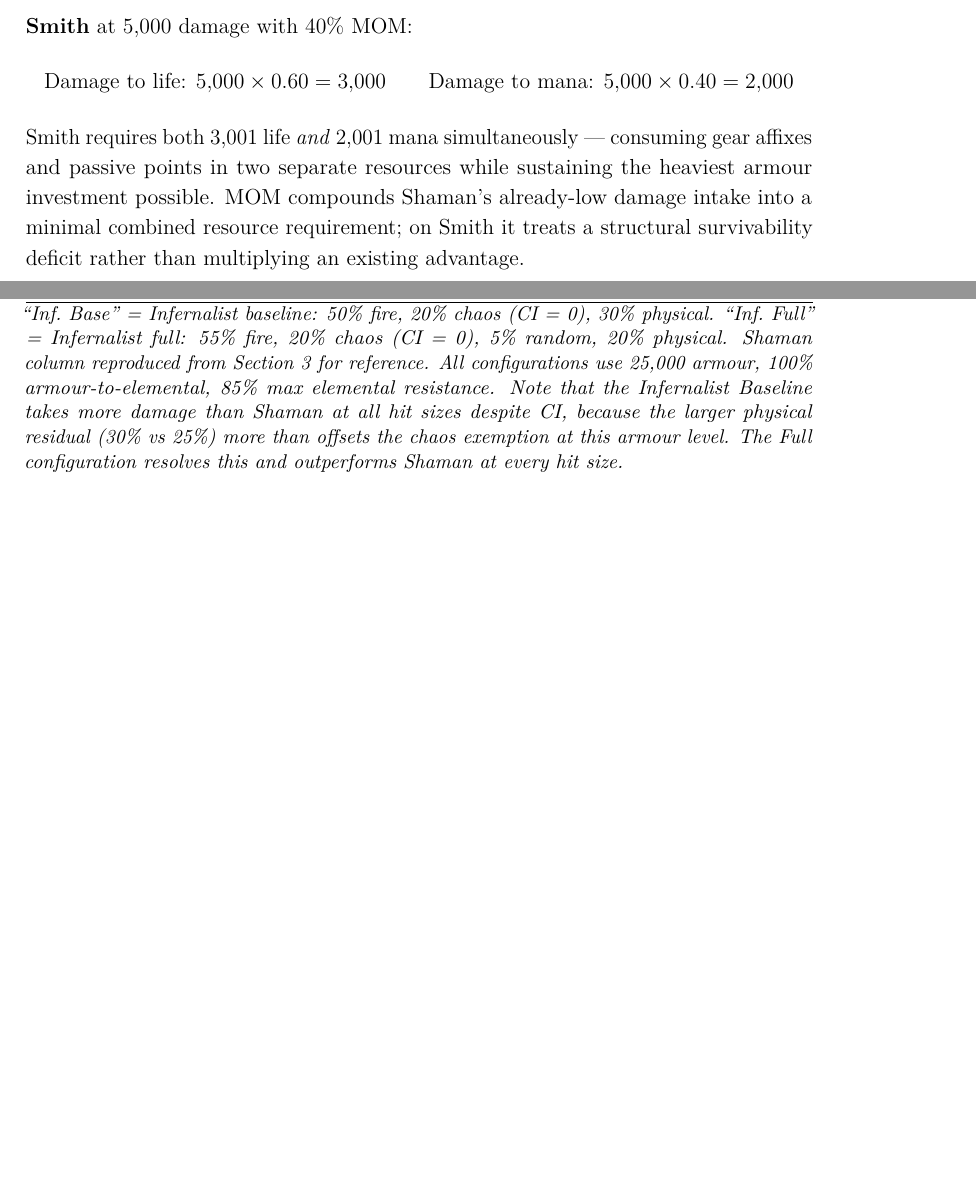
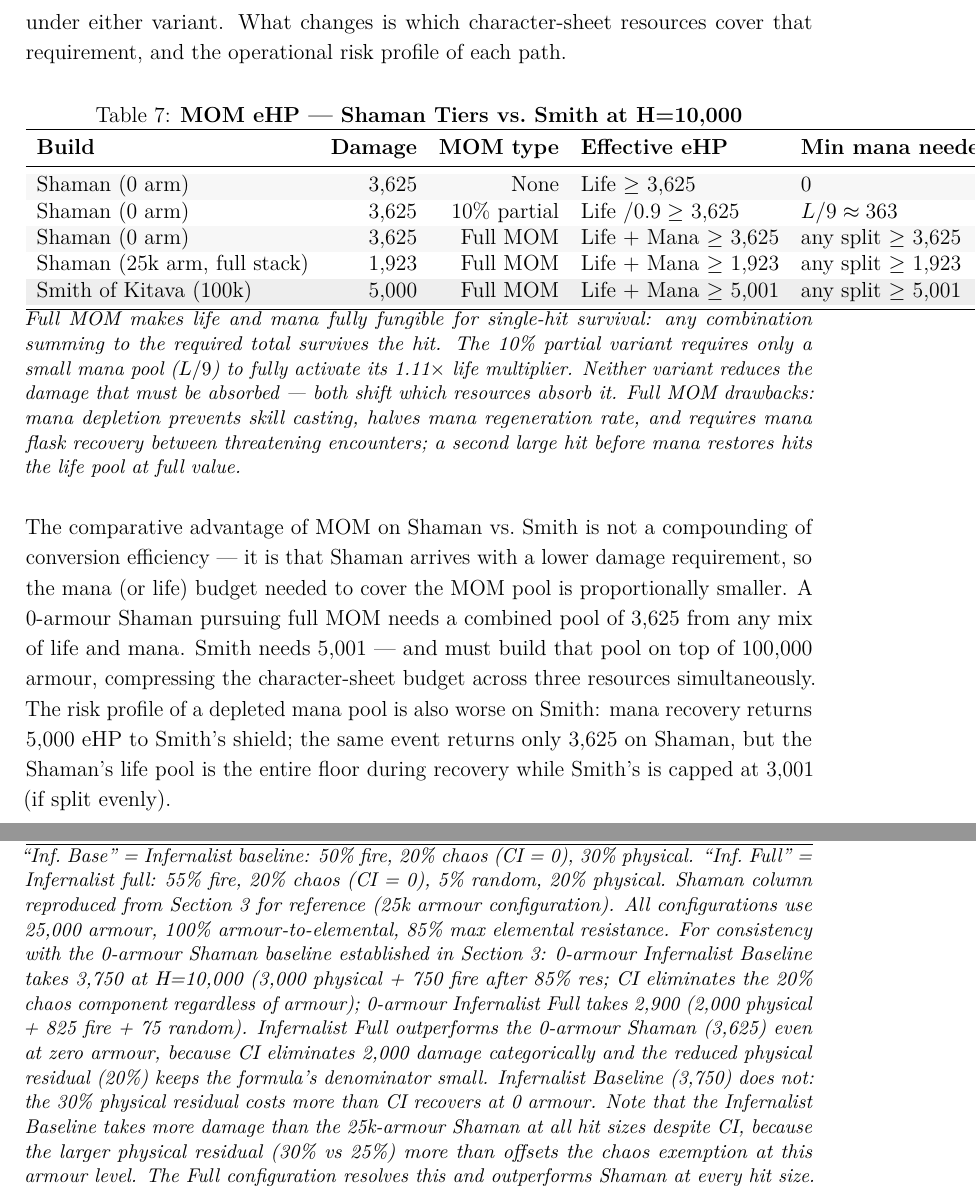
Before and after one commit to denarot/Path_of_Exile_2_Armour_Optimization_and_Survivability_Showcase, a LaTeX document (shaman_analysis.tex): two parts of pages 22 and 30 of 74, joined at a grey line, cut at the place of the change, the shorter picture padded with empty space. Compiled offline with pdfLaTeX.

Commit message:
Fix MOM mechanics (PoE2), exec summary bullet 3, positioning table, Infernalist 0-arm
MOM section (§3):
- Correct PoE2 MOM: 100% of damage hits mana before life; eHP = Life + Mana
  (fully additive), not a percentage split as in PoE1
- Correct 10% partial variant: routes 10% per hit to mana; effective eHP from
  life becomes L/0.9 provided mana >= L/9; preserves skill-casting ability
- Rewrite table to show both variants and Smith comparison correctly
- Note full MOM drawback: mana depletion kills skill casting, halves regen,
  requires flask recovery; second hit before recovery hits life at full value

Executive Summary bullet 3:
- Lead with 0-armour Shaman (3,625 HP) as the true baseline before any armour
  investment; then note 1,923 as the optional full-stack configuration

Shaman Positioning table footnote:
- Clarify that all Shaman figures (1,923 / 1,923) assume full-stack config
- Add 0-arm Shaman floor (3,625) and note where it sits vs other archetypes

Infernalist comparison table footnote (§5):
- Add 0-armour baseline values: Inf. Baseline 0-arm = 3,750; Inf. Full 0-arm
  = 2,900; note Full outperforms 0-arm Shaman (3,625) because CI categorically
  eliminates 20% of each hit regardless of armour; Baseline does not

Co-Authored-By: Claude Sonnet 4.6 <noreply@anthropic.com>

```diff
--- a/shaman_analysis.tex
+++ b/shaman_analysis.tex
@@ -561,5 +546,0 @@ A Shaman with 1{,}500 life and 800 mana survives: life absorbs 1{,}154 (survives
-\textbf{Smith} at 5{,}000 damage with 40\% MOM:
-\[
-\text{Damage to life: } 5{,}000 \times 0.60 = 3{,}000 \qquad \text{Damage to mana: } 5{,}000 \times 0.40 = 2{,}000
-\]
-Smith requires both 3{,}001 life \textit{and} 2{,}001 mana simultaneously --- consuming gear affixes and passive points in two separate resources while sustaining the heaviest armour investment possible. MOM compounds Shaman's already-low damage intake into a minimal combined resource requirement; on Smith it treats a structural survivability deficit rather than multiplying an existing advantage.
@@ -566,3 +558,26 @@ Smith requires both 3{,}001 life \textit{and} 2{,}001 mana simultaneously --- co
+The core eHP requirement from the survival tables in this section does not change under either variant. What changes is which character-sheet resources cover that requirement, and the operational risk profile of each path.
+
+\begin{table}[htbp]
+\centering
+\caption{\textbf{MOM eHP --- Shaman Tiers vs.\ Smith at H=10{,}000}}
+\begin{tabular}{lrrll}
+\toprule
+\textbf{Build} & \textbf{Damage} & \textbf{MOM type} & \textbf{Effective eHP} & \textbf{Min mana needed} \\
+\midrule
+\rowcolor{rowalt} Shaman (0 arm) & 3{,}625 & None & Life $\geq$ 3{,}625 & 0 \\
+Shaman (0 arm) & 3{,}625 & 10\% partial & Life $/ 0.9 \geq$ 3{,}625 & $L / 9 \approx 363$ \\
+\rowcolor{rowalt} Shaman (0 arm) & 3{,}625 & Full MOM & Life $+$ Mana $\geq$ 3{,}625 & any split $\geq$ 3{,}625 \\
+Shaman (25k arm, full stack) & 1{,}923 & Full MOM & Life $+$ Mana $\geq$ 1{,}923 & any split $\geq$ 1{,}923 \\
+\rowcolor{rowhi} Smith of Kitava (100k) & 5{,}000 & Full MOM & Life $+$ Mana $\geq$ 5{,}001 & any split $\geq$ 5{,}001 \\
+\bottomrule
+\end{tabular}
+\smallskip
+\begin{minipage}{\linewidth}
+\small\textit{Full MOM makes life and mana fully fungible for single-hit survival: any combination summing to the required total survives the hit. The 10\% partial variant requires only a small mana pool ($L/9$) to fully activate its 1.11$\times$ life multiplier. Neither variant reduces the damage that must be absorbed --- both shift which resources absorb it. Full MOM drawbacks: mana depletion prevents skill casting, halves mana regeneration rate, and requires mana flask recovery between threatening encounters; a second large hit before mana restores hits the life pool at full value.}
+\end{minipage}
+\end{table}
+
+The comparative advantage of MOM on Shaman vs.\ Smith is not a compounding of conversion efficiency --- it is that Shaman arrives with a lower damage requirement, so the mana (or life) budget needed to cover the MOM pool is proportionally smaller. A 0-armour Shaman pursuing full MOM needs a combined pool of 3{,}625 from any mix of life and mana. Smith needs 5{,}001 --- and must build that pool on top of 100{,}000 armour, compressing the character-sheet budget across three resources simultaneously. The risk profile of a depleted mana pool is also worse on Smith: mana recovery returns 5{,}000 eHP to Smith's shield; the same event returns only 3{,}625 on Shaman, but the Shaman's life pool is the entire floor during recovery while Smith's is capped at 3{,}001 (if split evenly).
 
 % ══════════════════════════════════════════════════════════════════════════════
 \newsection{Witchhunter: Sorcery Ward and the Absorption-Layer Paradigm}
@@ -792,7 +807,7 @@ The following table uses the same build parameters as prior sections (25{,}000 a
 }
 \smallskip
 \begin{minipage}{\linewidth}
-\small\textit{``Inf.\ Base'' = Infernalist baseline: 50\% fire, 20\% chaos (CI = 0), 30\% physical. ``Inf.\ Full'' = Infernalist full: 55\% fire, 20\% chaos (CI = 0), 5\% random, 20\% physical. Shaman column reproduced from Section 3 for reference. All configurations use 25{,}000 armour, 100\% armour-to-elemental, 85\% max elemental resistance. Note that the Infernalist Baseline takes \textit{more} damage than Shaman at all hit sizes despite CI, because the larger physical residual (30\% vs 25\%) more than offsets the chaos exemption at this armour level. The Full configuration resolves this and outperforms Shaman at every hit size.}
+\small\textit{``Inf.\ Base'' = Infernalist baseline: 50\% fire, 20\% chaos (CI = 0), 30\% physical. ``Inf.\ Full'' = Infernalist full: 55\% fire, 20\% chaos (CI = 0), 5\% random, 20\% physical. Shaman column reproduced from Section 3 for reference (25k armour configuration). All configurations use 25{,}000 armour, 100\% armour-to-elemental, 85\% max elemental resistance. For consistency with the 0-armour Shaman baseline established in Section~3: 0-armour Infernalist Baseline takes 3{,}750 at H=10{,}000 (3{,}000 physical + 750 fire after 85\% res; CI eliminates the 20\% chaos component regardless of armour); 0-armour Infernalist Full takes 2{,}900 (2{,}000 physical + 825 fire + 75 random). Infernalist Full outperforms the 0-armour Shaman (3{,}625) even at zero armour, because CI eliminates 2{,}000 damage categorically and the reduced physical residual (20\%) keeps the formula's denominator small. Infernalist Baseline (3{,}750) does not: the 30\% physical residual costs more than CI recovers at 0 armour. Note that the Infernalist Baseline takes \textit{more} damage than the 25k-armour Shaman at all hit sizes despite CI, because the larger physical residual (30\% vs 25\%) more than offsets the chaos exemption at this armour level. The Full configuration resolves this and outperforms Shaman at every hit size.}
 \end{minipage}
 \end{table}
 
```
Also changed, not shown: shaman_analysis.pdf, shaman_analysis.tex (29 more changed lines).
